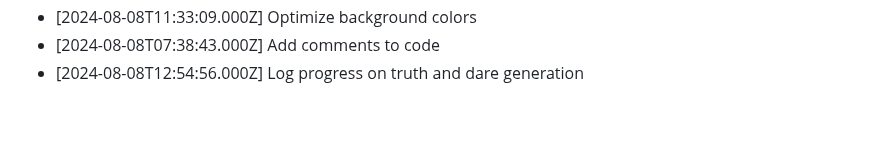
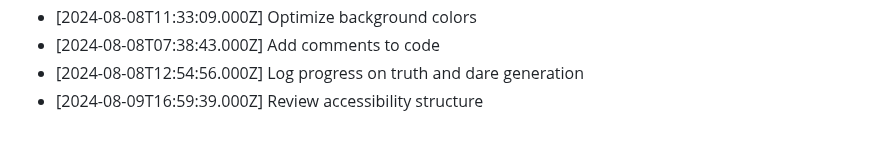
Before and after one commit to harshitj183/TruthandDareGAMEWEB, a Markdown page: PROGRESS.md, the part around the change. Drawn GitHub-style.

Commit message:
Review accessibility structure

```diff
--- a/PROGRESS.md
+++ b/PROGRESS.md
@@ -78,3 +78,4 @@
 - [2024-08-08T11:33:09.000Z] Optimize background colors
 - [2024-08-08T07:38:43.000Z] Add comments to code
 - [2024-08-08T12:54:56.000Z] Log progress on truth and dare generation
+- [2024-08-09T16:59:39.000Z] Review accessibility structure
```
